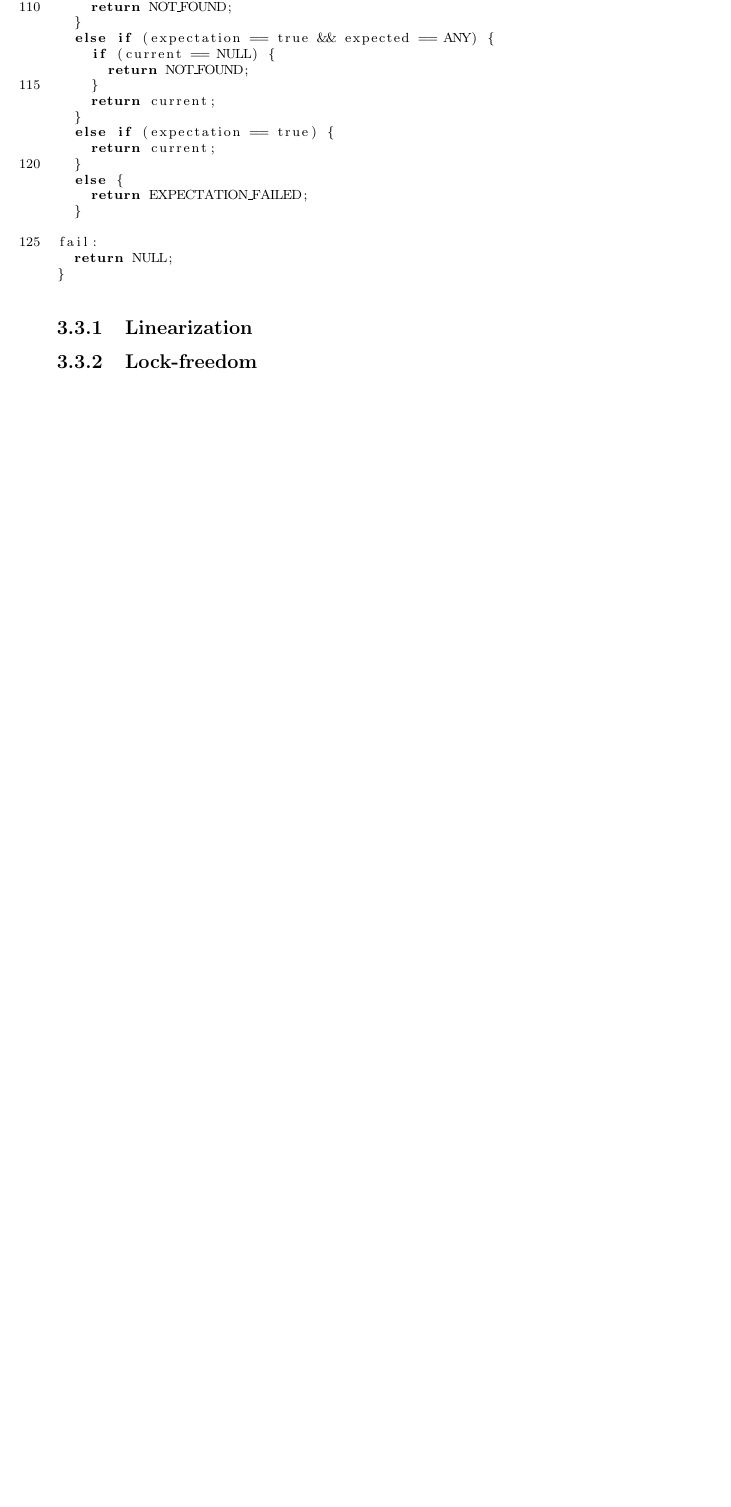
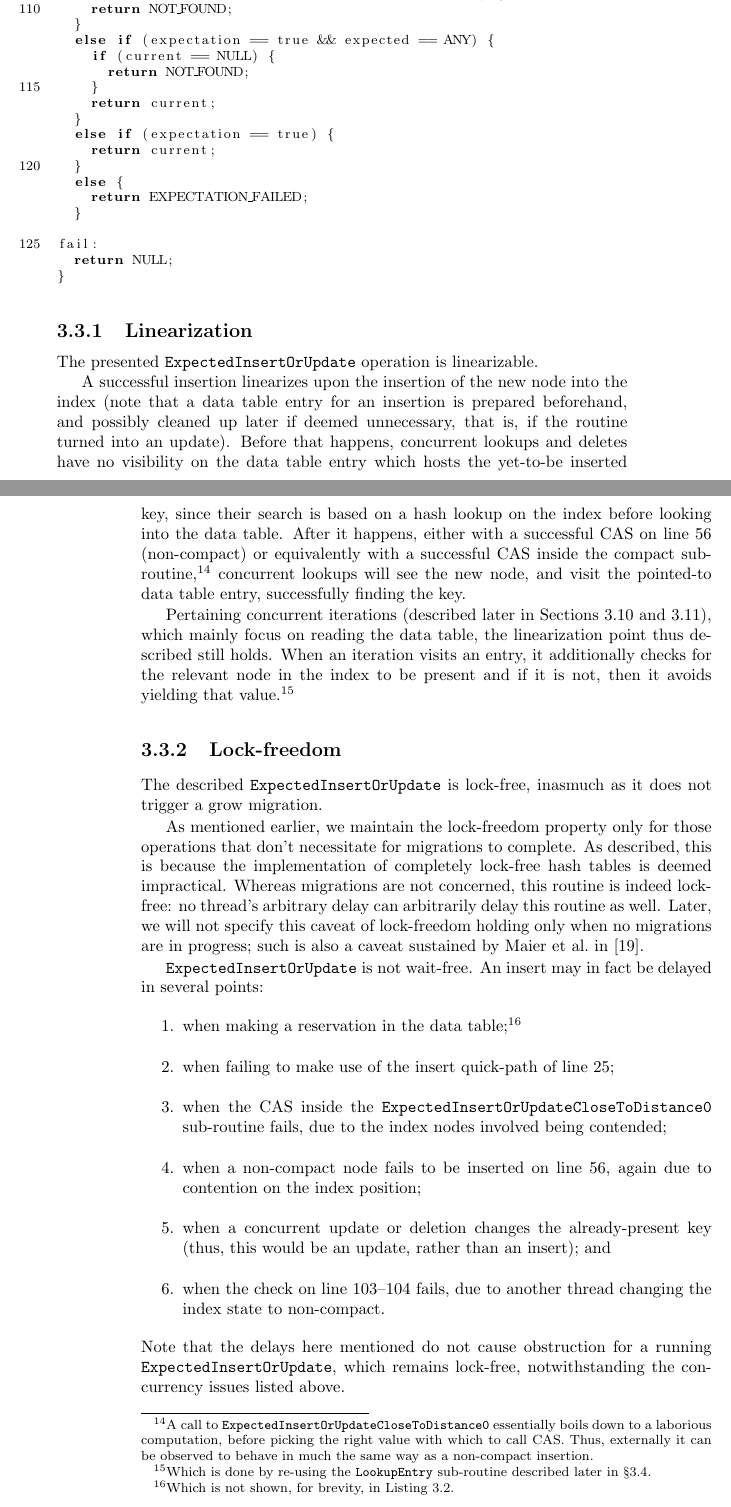
Before and after one commit to dpdani/msc-thesis, a LaTeX thesis (Parmeggiani_Daniele_thesis_aa2023-2024.tex, which reads chapters/03-design-implementation.tex): part of page 29 of 57 before the commit and two parts of pages 29 and 30 of 57 after it, the two joined at a grey line, cut so that both start at the same text, the shorter picture padded with empty space. Compiled offline with pdfLaTeX.

Commit message:
insert linearization and lock-freedom

```diff
--- a/chapters/03-design-implementation.tex
+++ b/chapters/03-design-implementation.tex
@@ -491,7 +491,43 @@ The \texttt{ExpectedUpdateEntry} sub-routine, which is also employed as a sub-ro
 
 \subsection{Linearization}\label{subsec:insert-linearization}
 
+The presented \texttt{ExpectedInsertOrUpdate} operation is linearizable.
+
+A successful insertion linearizes upon the insertion of the new node into the index (note that a data table entry for an insertion is prepared beforehand, and possibly cleaned up later if deemed unnecessary, that is, if the routine turned into an update).
+Before that happens, concurrent lookups and deletes have no visibility on the data table entry which hosts the yet-to-be inserted key, since their search is based on a hash lookup on the index before looking into the data table.
+After it happens, either with a successful CAS on line 56 (non-compact) or equivalently with a successful CAS inside the compact sub-routine,\footnote{%
+	A call to \texttt{ExpectedInsertOrUpdateCloseToDistance0} essentially boils down to a laborious computation, before picking the right value with which to call CAS.
+	Thus, externally it can be observed to behave in much the same way as a non-compact insertion.
+} concurrent lookups will see the new node, and visit the pointed-to data table entry, successfully finding the key.
+
+Pertaining concurrent iterations (described later in Sections~\ref{sec:iterations} and~\ref{sec:consistent-iteration}), which mainly focus on reading the data table, the linearization point thus described still holds.
+When an iteration visits an entry, it additionally checks for the relevant node in the index to be present and if it is not, then it avoids yielding that value.\footnote{%
+	Which is done by re-using the \texttt{LookupEntry} sub-routine described later in~\S\ref{sec:delete}.
+}
+
+
 \subsection{Lock-freedom}\label{subsec:insert-lock-freedom}
+
+The described \texttt{ExpectedInsertOrUpdate} is lock-free, inasmuch as it does not trigger a grow migration.
+
+As mentioned earlier, we maintain the lock-freedom property only for those operations that don't necessitate for migrations to complete.
+As described, this is because the implementation of completely lock-free hash tables is deemed impractical.
+Whereas migrations are not concerned, this routine is indeed lock-free: no thread's arbitrary delay can arbitrarily delay this routine as well.
+Later, we will not specify this caveat of lock-freedom holding only when no migrations are in progress; such is also a caveat sustained by Maier et al.\ in~\cite{maier}.
+
+\texttt{ExpectedInsertOrUpdate} is not wait-free.
+An insert may in fact be delayed in several points:
+\begin{enumerate}
+	\item when making a reservation in the data table;\footnote{%
+		Which is not shown, for brevity, in Listing~\ref{lst:insert}.
+	}
+	\item when failing to make use of the insert quick-path of line 25;
+	\item when the CAS inside the \texttt{ExpectedInsertOrUpdateCloseToDistance0} sub-routine fails, due to the index nodes involved being contended;
+	\item when a non-compact node fails to be inserted on line 56, again due to contention on the index position;
+	\item when a concurrent update or deletion changes the already-present key (thus, this would be an update, rather than an insert); and
+	\item when the check on line 103--104 fails, due to another thread changing the index state to non-compact.
+\end{enumerate}
+Note that the delays here mentioned do not cause obstruction for a running \texttt{ExpectedInsertOrUpdate}, which remains lock-free, notwithstanding the concurrency issues listed above.
 
 
 \section{Delete}\label{sec:delete}
```
Also changed, not shown: chapters/03-design-implementation.tex (1 more changed lines).
